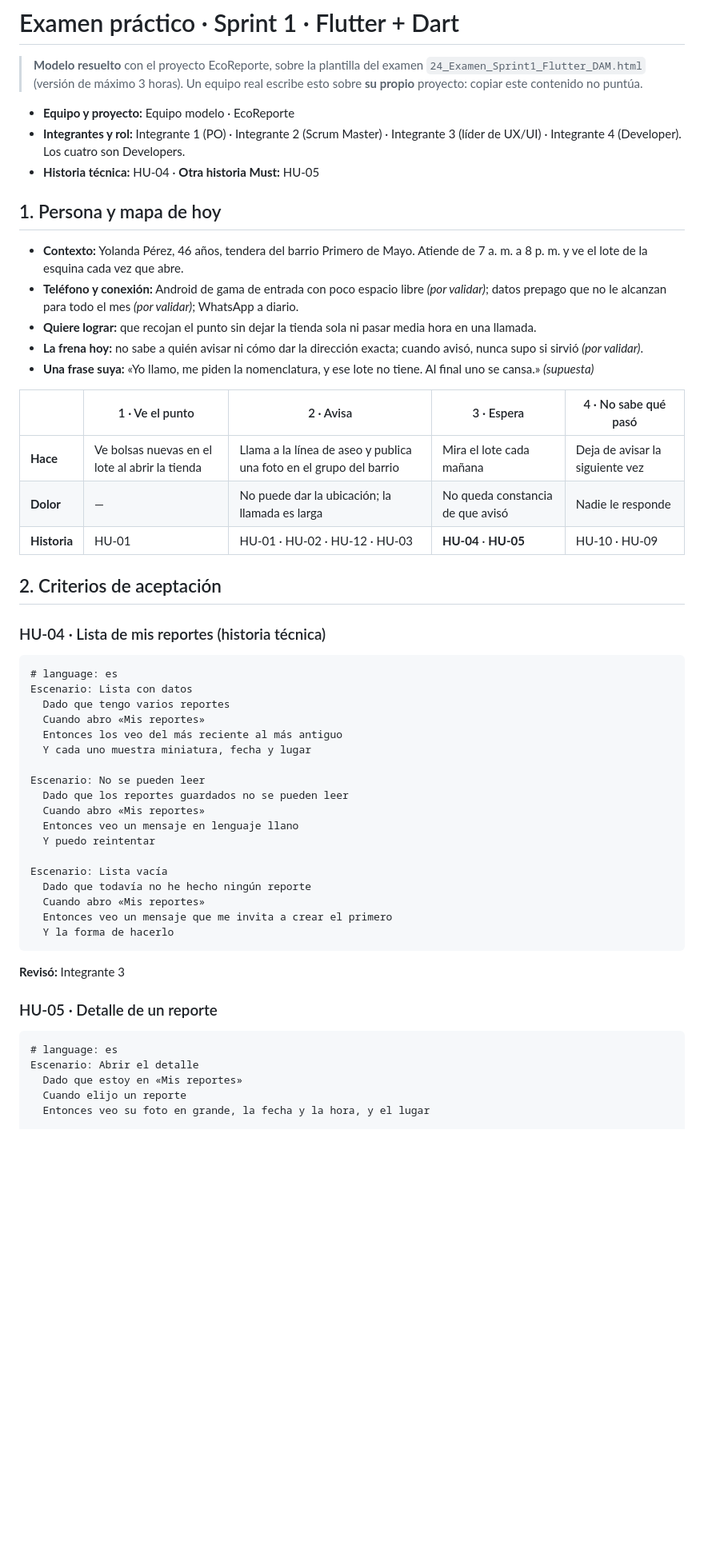
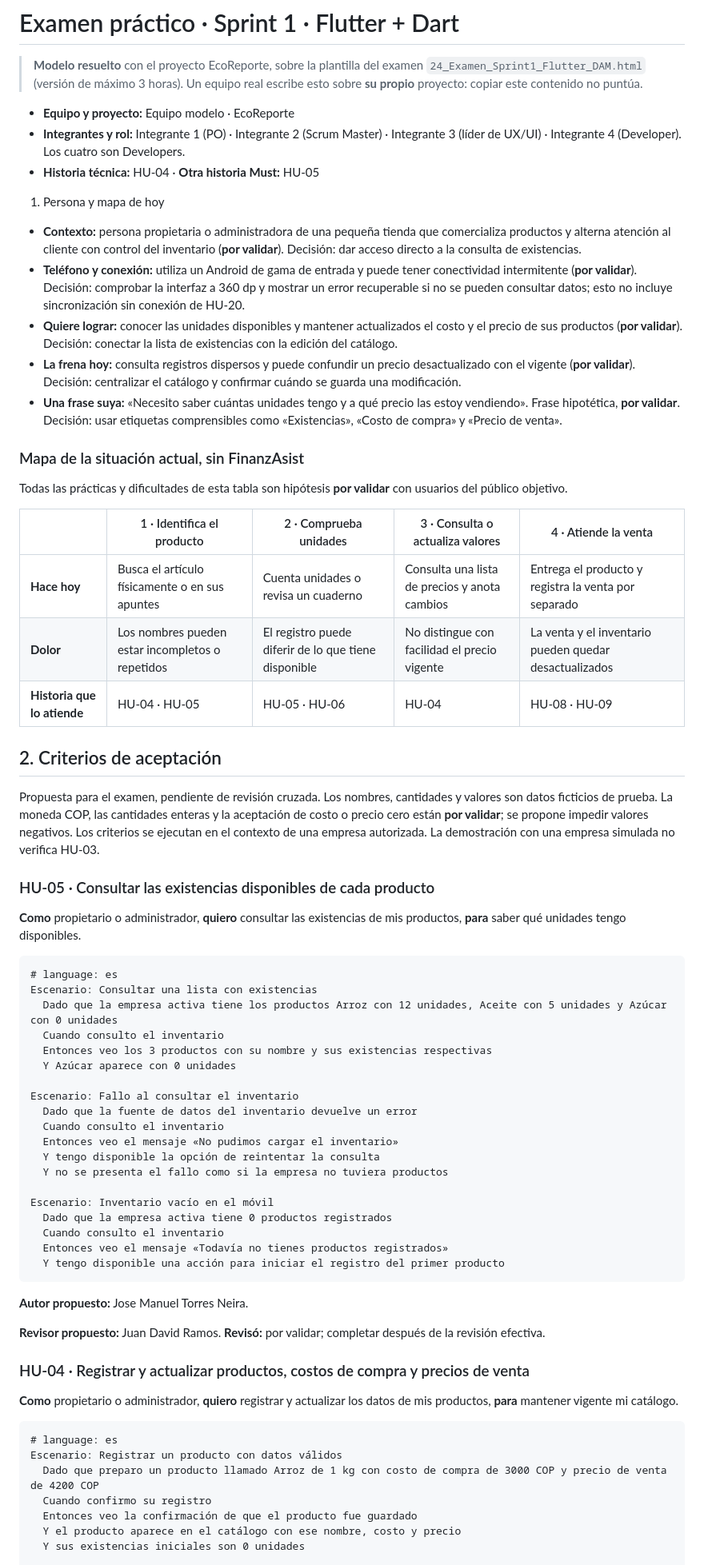
Before and after one commit to Jose2005M/FinanzAsist, a Markdown page: Docs/examen-sprint1.md, the part around one of its changes. Shown at 80% size. Rendered like a GitHub page; blank space fills up the shorter version.

Commit message:
Actualizacion de examen-sprint1.md con nuevo contenido

````diff
--- a/Docs/examen-sprint1.md
+++ b/Docs/examen-sprint1.md
@@ -9,52 +9,68 @@
   Integrante 4 (Developer). Los cuatro son Developers.
 - **Historia técnica:** HU-04 · **Otra historia Must:** HU-05
 
-## 1. Persona y mapa de hoy
-- **Contexto:** Yolanda Pérez, 46 años, tendera del barrio Primero de Mayo. Atiende de 7 a. m. a 8 p. m. y ve el lote
-  de la esquina cada vez que abre.
-- **Teléfono y conexión:** Android de gama de entrada con poco espacio libre *(por validar)*; datos prepago que no le
-  alcanzan para todo el mes *(por validar)*; WhatsApp a diario.
-- **Quiere lograr:** que recojan el punto sin dejar la tienda sola ni pasar media hora en una llamada.
-- **La frena hoy:** no sabe a quién avisar ni cómo dar la dirección exacta; cuando avisó, nunca supo si sirvió
-  *(por validar)*.
-- **Una frase suya:** «Yo llamo, me piden la nomenclatura, y ese lote no tiene. Al final uno se cansa.» *(supuesta)*
+1. Persona y mapa de hoy
 
-| | 1 · Ve el punto | 2 · Avisa | 3 · Espera | 4 · No sabe qué pasó |
+- **Contexto:** persona propietaria o administradora de una pequeña tienda que comercializa productos y alterna atención al cliente con control del inventario (**por validar**). Decisión: dar acceso directo a la consulta de existencias.
+- **Teléfono y conexión:** utiliza un Android de gama de entrada y puede tener conectividad intermitente (**por validar**). Decisión: comprobar la interfaz a 360 dp y mostrar un error recuperable si no se pueden consultar datos; esto no incluye sincronización sin conexión de HU-20.
+- **Quiere lograr:** conocer las unidades disponibles y mantener actualizados el costo y el precio de sus productos (**por validar**). Decisión: conectar la lista de existencias con la edición del catálogo.
+- **La frena hoy:** consulta registros dispersos y puede confundir un precio desactualizado con el vigente (**por validar**). Decisión: centralizar el catálogo y confirmar cuándo se guarda una modificación.
+- **Una frase suya:** «Necesito saber cuántas unidades tengo y a qué precio las estoy vendiendo». Frase hipotética, **por validar**. Decisión: usar etiquetas comprensibles como «Existencias», «Costo de compra» y «Precio de venta».
+
+### Mapa de la situación actual, sin FinanzAsist
+
+Todas las prácticas y dificultades de esta tabla son hipótesis **por validar** con usuarios del público objetivo.
+
+| | 1 · Identifica el producto | 2 · Comprueba unidades | 3 · Consulta o actualiza valores | 4 · Atiende la venta |
 |---|---|---|---|---|
-| **Hace** | Ve bolsas nuevas en el lote al abrir la tienda | Llama a la línea de aseo y publica una foto en el grupo del barrio | Mira el lote cada mañana | Deja de avisar la siguiente vez |
-| **Dolor** | — | No puede dar la ubicación; la llamada es larga | No queda constancia de que avisó | Nadie le responde |
-| **Historia** | HU-01 | HU-01 · HU-02 · HU-12 · HU-03 | **HU-04** · **HU-05** | HU-10 · HU-09 |
+| **Hace hoy** | Busca el artículo físicamente o en sus apuntes | Cuenta unidades o revisa un cuaderno | Consulta una lista de precios y anota cambios | Entrega el producto y registra la venta por separado |
+| **Dolor** | Los nombres pueden estar incompletos o repetidos | El registro puede diferir de lo que tiene disponible | No distingue con facilidad el precio vigente | La venta y el inventario pueden quedar desactualizados |
+| **Historia que lo atiende** | HU-04 · HU-05 | HU-05 · HU-06 | HU-04 | HU-08 · HU-09 |
 
 ## 2. Criterios de aceptación
 
-### HU-04 · Lista de mis reportes (historia técnica)
+Propuesta para el examen, pendiente de revisión cruzada. Los nombres, cantidades y valores son datos ficticios de prueba. La moneda COP, las cantidades enteras y la aceptación de costo o precio cero están **por validar**; se propone impedir valores negativos. Los criterios se ejecutan en el contexto de una empresa autorizada. La demostración con una empresa simulada no verifica HU-03.
+
+### HU-05 · Consultar las existencias disponibles de cada producto
+
+**Como** propietario o administrador, **quiero** consultar las existencias de mis productos, **para** saber qué unidades tengo disponibles.
+
 ```gherkin
 # language: es
-Escenario: Lista con datos
-  Dado que tengo varios reportes
-  Cuando abro «Mis reportes»
-  Entonces los veo del más reciente al más antiguo
-  Y cada uno muestra miniatura, fecha y lugar
+Escenario: Consultar una lista con existencias
+  Dado que la empresa activa tiene los productos Arroz con 12 unidades, Aceite con 5 unidades y Azúcar con 0 unidades
+  Cuando consulto el inventario
+  Entonces veo los 3 productos con su nombre y sus existencias respectivas
+  Y Azúcar aparece con 0 unidades
 
-Escenario: No se pueden leer
-  Dado que los reportes guardados no se pueden leer
-  Cuando abro «Mis reportes»
-  Entonces veo un mensaje en lenguaje llano
-  Y puedo reintentar
+Escenario: Fallo al consultar el inventario
+  Dado que la fuente de datos del inventario devuelve un error
+  Cuando consulto el inventario
+  Entonces veo el mensaje «No pudimos cargar el inventario»
+  Y tengo disponible la opción de reintentar la consulta
+  Y no se presenta el fallo como si la empresa no tuviera productos
 
-Escenario: Lista vacía
-  Dado que todavía no he hecho ningún reporte
-  Cuando abro «Mis reportes»
-  Entonces veo un mensaje que me invita a crear el primero
-  Y la forma de hacerlo
+Escenario: Inventario vacío en el móvil
+  Dado que la empresa activa tiene 0 productos registrados
+  Cuando consulto el inventario
+  Entonces veo el mensaje «Todavía no tienes productos registrados»
+  Y tengo disponible una acción para iniciar el registro del primer producto
 ```
-**Revisó:** Integrante 3
 
-### HU-05 · Detalle de un reporte
+**Autor propuesto:** Jose Manuel Torres Neira.
+
+**Revisor propuesto:** Juan David Ramos. **Revisó:** por validar; completar después de la revisión efectiva.
+
+### HU-04 · Registrar y actualizar productos, costos de compra y precios de venta
+
+**Como** propietario o administrador, **quiero** registrar y actualizar los datos de mis productos, **para** mantener vigente mi catálogo.
+
 ```gherkin
 # language: es
-Escenario: Abrir el detalle
-  Dado que estoy en «Mis reportes»
-  Cuando elijo un reporte
-  Entonces veo su foto en grande, la fecha y la hora, y el lugar
+Escenario: Registrar un producto con datos válidos
+  Dado que preparo un producto llamado Arroz de 1 kg con costo de compra de 3000 COP y precio de venta de 4200 COP
+  Cuando confirmo su registro
+  Entonces veo la confirmación de que el producto fue guardado
+  Y el producto aparece en el catálogo con ese nombre, costo y precio
+  Y sus existencias iniciales son 0 unidades
 
````
Also changed, not shown: other parts of Docs/examen-sprint1.md (+47 -21 lines).
